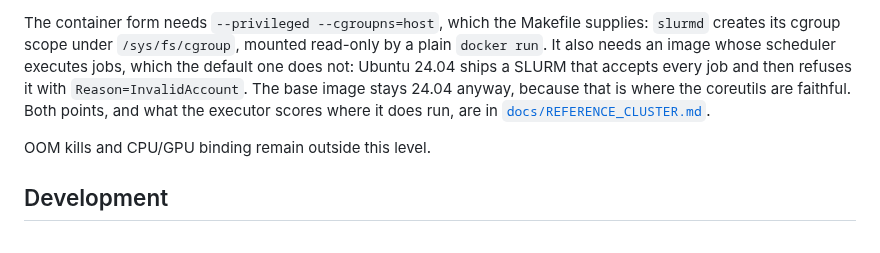
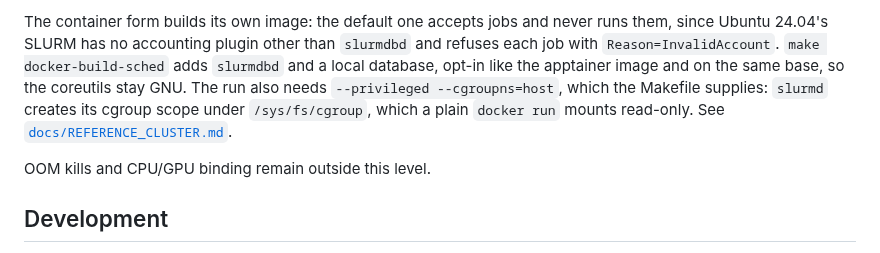
Before and after one commit to antoniorotundo2/anvil, a Markdown page: README.md, the part around one of its changes. GitHub-like rendering.

Commit message:
document the accounting image

````diff
--- a/README.md
+++ b/README.md
@@ -112,11 +112,12 @@
 ```
 
-The container form needs `--privileged --cgroupns=host`, which the Makefile supplies: `slurmd`
-creates its cgroup scope under `/sys/fs/cgroup`, mounted read-only by a plain `docker run`. It also
-needs an image whose scheduler executes jobs, which the default one does not: Ubuntu 24.04 ships a
-SLURM that accepts every job and then refuses it with `Reason=InvalidAccount`. The base image stays
-24.04 anyway, because that is where the coreutils are faithful. Both points, and what the executor
-scores where it does run, are in [`docs/REFERENCE_CLUSTER.md`](docs/REFERENCE_CLUSTER.md).
+The container form builds its own image: the default one accepts jobs and never runs them, since
+Ubuntu 24.04's SLURM has no accounting plugin other than `slurmdbd` and refuses each job with
+`Reason=InvalidAccount`. `make docker-build-sched` adds `slurmdbd` and a local database, opt-in
+like the apptainer image and on the same base, so the coreutils stay GNU. The run also needs
+`--privileged --cgroupns=host`, which the Makefile supplies: `slurmd` creates its cgroup scope
+under `/sys/fs/cgroup`, which a plain `docker run` mounts read-only. See
+[`docs/REFERENCE_CLUSTER.md`](docs/REFERENCE_CLUSTER.md).
 
 OOM kills and CPU/GPU binding remain outside this level.
 
````
Also changed, not shown: other parts of README.md (+1 -1 lines), docs/DESIGN.md (+6 -5 lines), docs/REFERENCE_CLUSTER.md (+22 -8 lines).
